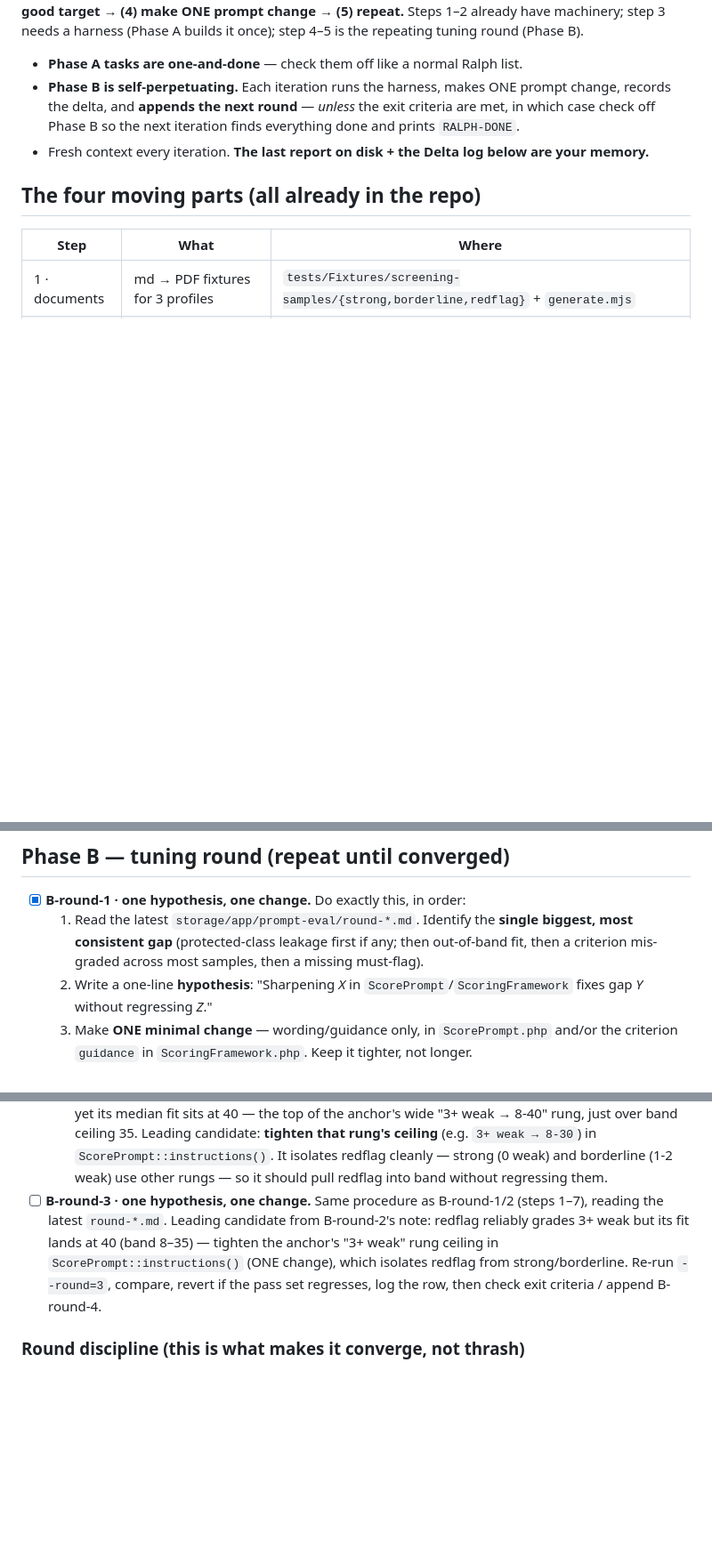
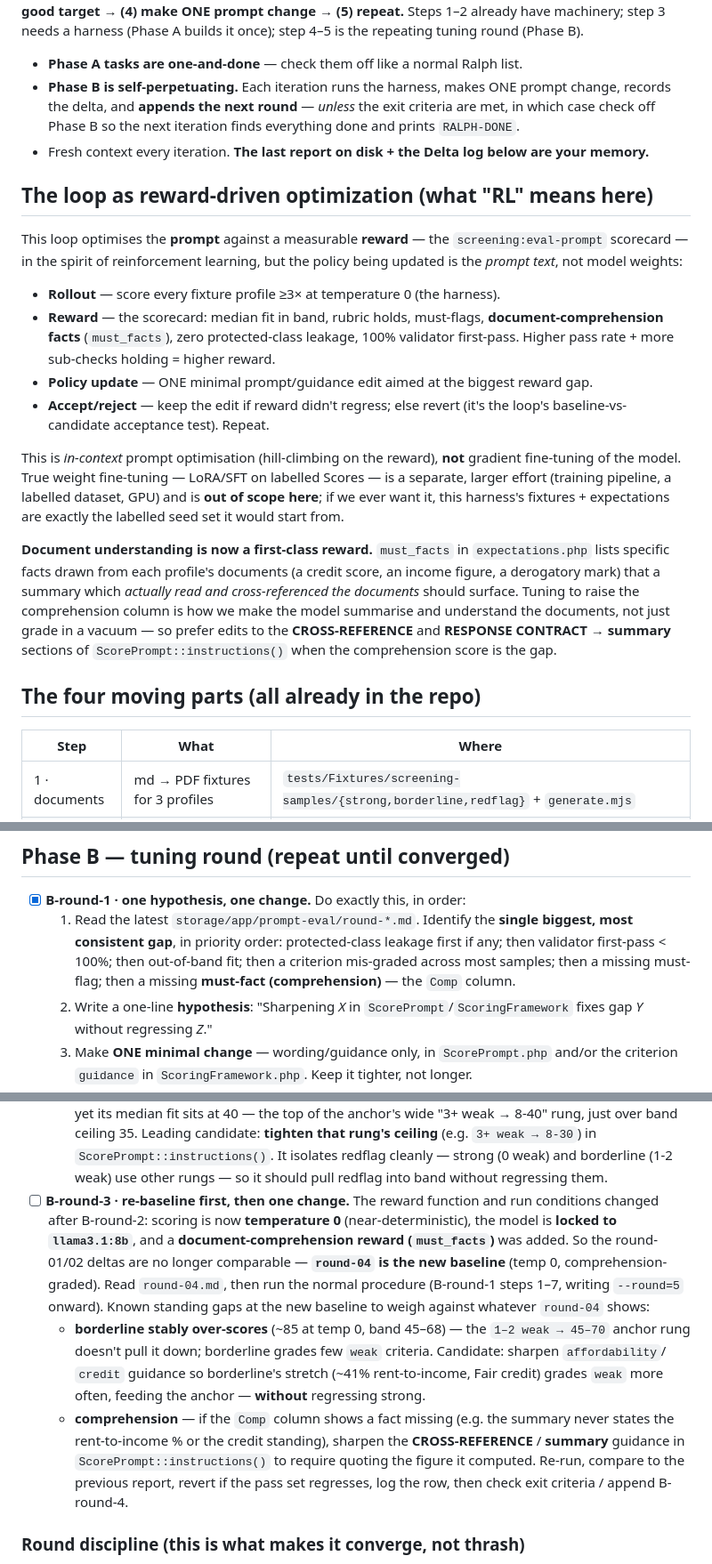
Before and after one commit to Gabeele/dwellow-v3, a Markdown page: ralph.md, 3 parts joined by grey strips. Shown at 89% size. GitHub-like rendering; blank space fills up the shorter version.

```diff
--- a/ralph.md
+++ b/ralph.md
@@ -16,6 +16,32 @@ step 3 needs a harness (Phase A builds it once); step 4–5 is the repeating tun
   case check off Phase B so the next iteration finds everything done and prints `RALPH-DONE`.
 - Fresh context every iteration. **The last report on disk + the Delta log below are your memory.**
 
+## The loop as reward-driven optimization (what "RL" means here)
+
+This loop optimises the **prompt** against a measurable **reward** — the `screening:eval-prompt`
+scorecard — in the spirit of reinforcement learning, but the policy being updated is the *prompt text*,
+not model weights:
+
+- **Rollout** — score every fixture profile ≥3× at temperature 0 (the harness).
+- **Reward** — the scorecard: median fit in band, rubric holds, must-flags, **document-comprehension
+  facts** (`must_facts`), zero protected-class leakage, 100% validator first-pass. Higher pass rate +
+  more sub-checks holding = higher reward.
+- **Policy update** — ONE minimal prompt/guidance edit aimed at the biggest reward gap.
+- **Accept/reject** — keep the edit if reward didn't regress; else revert (it's the loop's baseline-vs-
+  candidate acceptance test). Repeat.
+
+This is *in-context* prompt optimisation (hill-climbing on the reward), **not** gradient fine-tuning of
+the model. True weight fine-tuning — LoRA/SFT on labelled Scores — is a separate, larger effort (training
+pipeline, a labelled dataset, GPU) and is **out of scope here**; if we ever want it, this harness's
+fixtures + expectations are exactly the labelled seed set it would start from.
+
+**Document understanding is now a first-class reward.** `must_facts` in `expectations.php` lists specific
+facts drawn from each profile's documents (a credit score, an income figure, a derogatory mark) that a
+summary which *actually read and cross-referenced the documents* should surface. Tuning to raise the
+comprehension column is how we make the model summarise and understand the documents, not just grade in a
+vacuum — so prefer edits to the **CROSS-REFERENCE** and **RESPONSE CONTRACT → summary** sections of
+`ScorePrompt::instructions()` when the comprehension score is the gap.
+
 ## The four moving parts (all already in the repo)
 
 | Step | What | Where |
@@ -100,8 +134,9 @@ and in the final Delta-log entry name the best round and the gaps that remain.
 
 - [x] **B-round-1 · one hypothesis, one change.** Do exactly this, in order:
   1. Read the latest `storage/app/prompt-eval/round-*.md`. Identify the **single biggest, most
-     consistent gap** (protected-class leakage first if any; then out-of-band fit, then a criterion
-     mis-graded across most samples, then a missing must-flag).
+     consistent gap**, in priority order: protected-class leakage first if any; then validator
+     first-pass < 100%; then out-of-band fit; then a criterion mis-graded across most samples; then a
+     missing must-flag; then a missing **must-fact (comprehension)** — the `Comp` column.
   2. Write a one-line **hypothesis**: "Sharpening _X_ in `ScorePrompt`/`ScoringFramework` fixes gap _Y_
      without regressing _Z_."
   3. Make **ONE minimal change** — wording/guidance only, in `ScorePrompt.php` and/or the criterion
@@ -143,11 +178,21 @@ and in the final Delta-log entry name the best round and the gaps that remain.
     band ceiling 35. Leading candidate: **tighten that rung's ceiling** (e.g. `3+ weak → 8-30`) in
     `ScorePrompt::instructions()`. It isolates redflag cleanly — strong (0 weak) and borderline (1-2
     weak) use other rungs — so it should pull redflag into band without regressing them.
-- [ ] **B-round-3 · one hypothesis, one change.** Same procedure as B-round-1/2 (steps 1–7), reading the
-  latest `round-*.md`. Leading candidate from B-round-2's note: redflag reliably grades 3+ weak but its
-  fit lands at 40 (band 8–35) — tighten the anchor's "3+ weak" rung ceiling in `ScorePrompt::instructions()`
-  (ONE change), which isolates redflag from strong/borderline. Re-run `--round=3`, compare, revert if the
-  pass set regresses, log the row, then check exit criteria / append B-round-4.
+- [ ] **B-round-3 · re-baseline first, then one change.** The reward function and run conditions changed
+  after B-round-2: scoring is now **temperature 0** (near-deterministic), the model is **locked to
+  `llama3.1:8b`**, and a **document-comprehension reward (`must_facts`)** was added. So the round-01/02
+  deltas are no longer comparable — **`round-04` is the new baseline** (temp 0, comprehension-graded).
+  Read `round-04.md`, then run the normal procedure (B-round-1 steps 1–7, writing `--round=5` onward).
+  Known standing gaps at the new baseline to weigh against whatever `round-04` shows:
+  - **borderline stably over-scores** (~85 at temp 0, band 45–68) — the `1–2 weak → 45–70` anchor rung
+    doesn't pull it down; borderline grades few `weak` criteria. Candidate: sharpen `affordability`/
+    `credit` guidance so borderline's stretch (~41% rent-to-income, Fair credit) grades `weak` more often,
+    feeding the anchor — **without** regressing strong.
+  - **comprehension** — if the `Comp` column shows a fact missing (e.g. the summary never states the
+    rent-to-income % or the credit standing), sharpen the **CROSS-REFERENCE** / **summary** guidance in
+    `ScorePrompt::instructions()` to require quoting the figure it computed.
+  Re-run, compare to the previous report, revert if the pass set regresses, log the row, then check exit
+  criteria / append B-round-4.
 
 ### Round discipline (this is what makes it converge, not thrash)
 
```
Also changed, not shown: other parts of ralph.md (+22 -11 lines).
